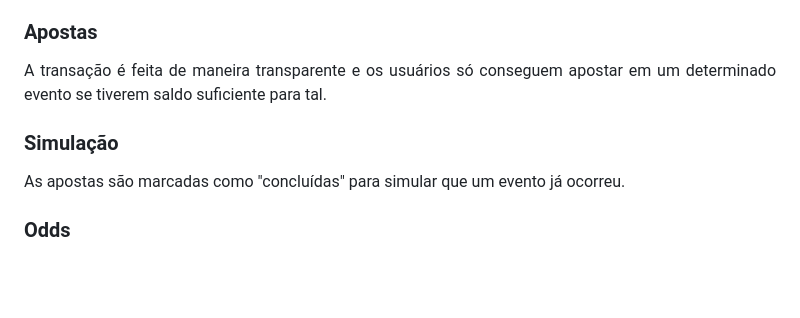
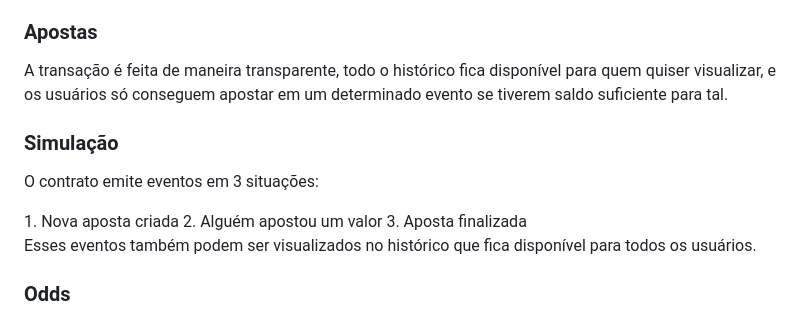
Before and after one commit to leticiaribeiro7/distributed-bet, a Markdown page: README.md, the part around the change. Rendered like a GitHub page; blank space fills up the shorter version.

```diff
--- a/README.md
+++ b/README.md
@@ -103,13 +103,19 @@
 ### Apostas
 
 <p align="justify">
- A transação é feita de maneira transparente e os usuários só conseguem apostar em um determinado evento se tiverem saldo suficiente para tal.
+ A transação é feita de maneira transparente, todo o histórico fica disponível para quem quiser visualizar, e os usuários só conseguem apostar em um determinado evento se tiverem saldo suficiente para tal.
 </p>
 
 ### Simulação
 
 <p align="justify">
- As apostas são marcadas como "concluídas" para simular que um evento já ocorreu.
+ O contrato emite eventos em 3 situações:
+</p>
+	1. Nova aposta criada
+	2. Alguém apostou um valor
+	3. Aposta finalizada
+<p align="justify">
+	Esses eventos também podem ser visualizados no histórico que fica disponível para todos os usuários.
 </p>
 
 ### Odds
```
